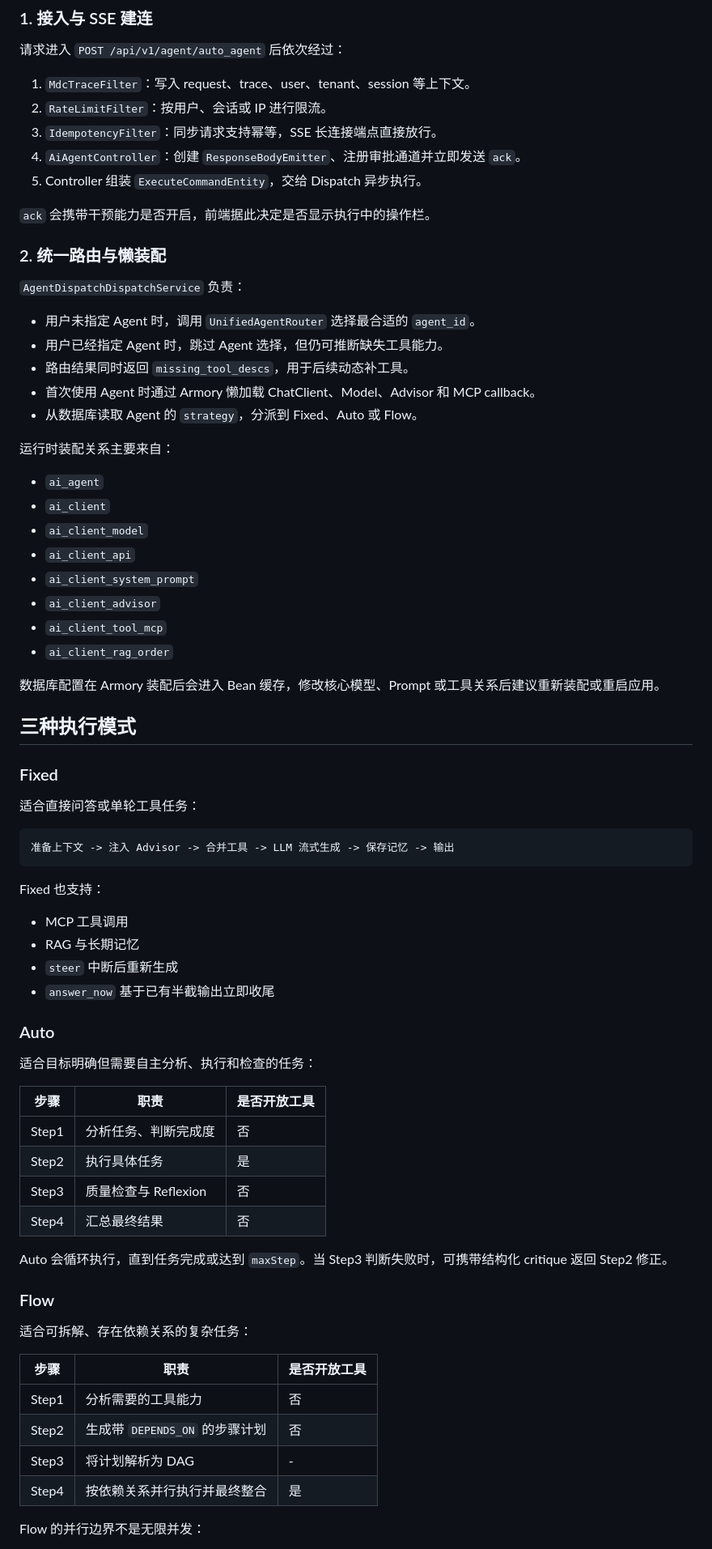
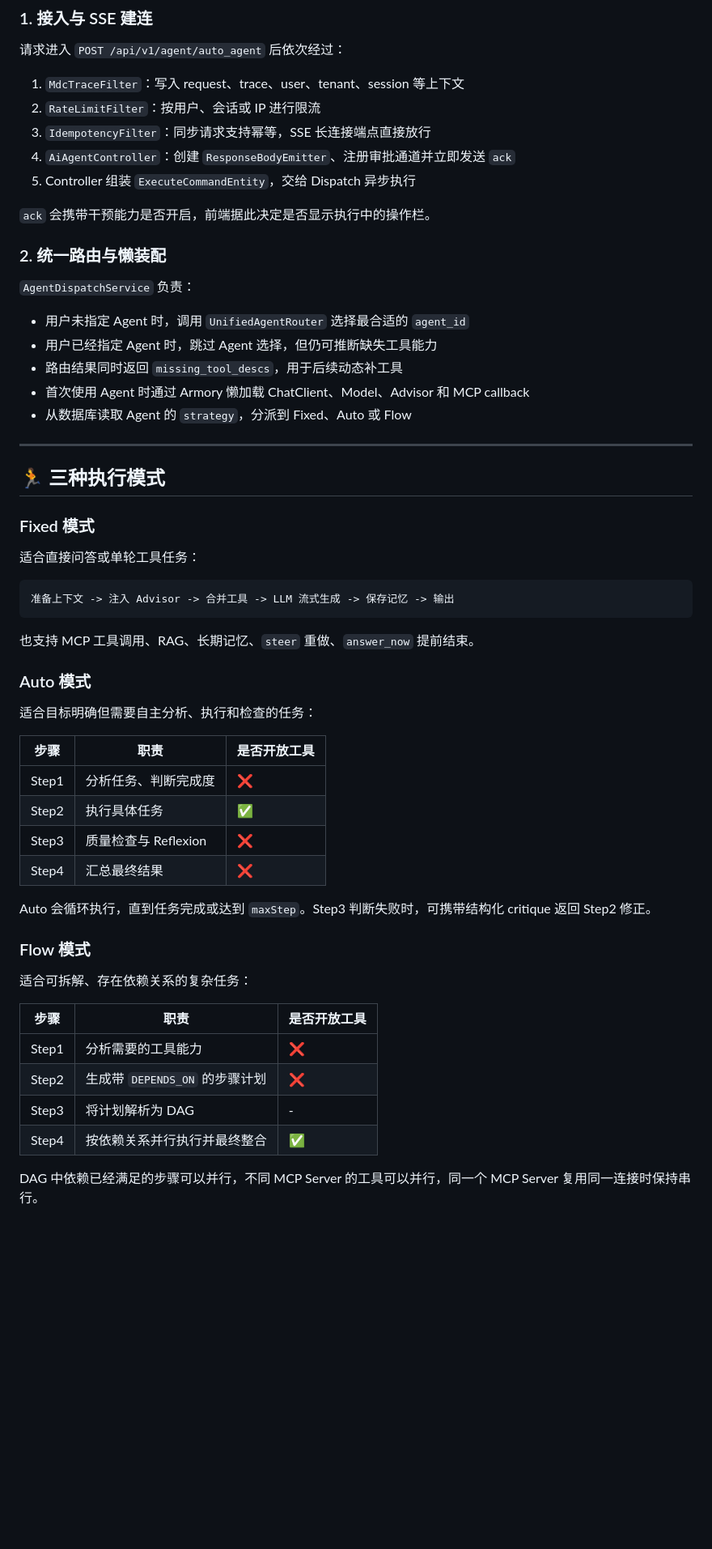
Before and after one commit to pengmoubuaixuexi/TAgent, a Markdown page: README.md, the part around one of its changes. Shown at 81% size. GitHub-like rendering; blank space fills up the shorter version.

Commit message:
Update Chinese README with language switcher and badges

````diff
--- a/README.md
+++ b/README.md
@@ -52,40 +77,29 @@ TAgent 是一个基于 Java 17、Spring Boot、Spring AI 和 DDD 分层构建的
 
 请求进入 `POST /api/v1/agent/auto_agent` 后依次经过：
 
-1. `MdcTraceFilter`：写入 request、trace、user、tenant、session 等上下文。
-2. `RateLimitFilter`：按用户、会话或 IP 进行限流。
-3. `IdempotencyFilter`：同步请求支持幂等，SSE 长连接端点直接放行。
-4. `AiAgentController`：创建 `ResponseBodyEmitter`、注册审批通道并立即发送 `ack`。
-5. Controller 组装 `ExecuteCommandEntity`，交给 Dispatch 异步执行。
+1. `MdcTraceFilter`：写入 request、trace、user、tenant、session 等上下文
+2. `RateLimitFilter`：按用户、会话或 IP 进行限流
+3. `IdempotencyFilter`：同步请求支持幂等，SSE 长连接端点直接放行
+4. `AiAgentController`：创建 `ResponseBodyEmitter`、注册审批通道并立即发送 `ack`
+5. Controller 组装 `ExecuteCommandEntity`，交给 Dispatch 异步执行
 
 `ack` 会携带干预能力是否开启，前端据此决定是否显示执行中的操作栏。
 
 ### 2. 统一路由与懒装配
 
-`AgentDispatchDispatchService` 负责：
+`AgentDispatchService` 负责：
 
-- 用户未指定 Agent 时，调用 `UnifiedAgentRouter` 选择最合适的 `agent_id`。
-- 用户已经指定 Agent 时，跳过 Agent 选择，但仍可推断缺失工具能力。
-- 路由结果同时返回 `missing_tool_descs`，用于后续动态补工具。
-- 首次使用 Agent 时通过 Armory 懒加载 ChatClient、Model、Advisor 和 MCP callback。
-- 从数据库读取 Agent 的 `strategy`，分派到 Fixed、Auto 或 Flow。
+- 用户未指定 Agent 时，调用 `UnifiedAgentRouter` 选择最合适的 `agent_id`
+- 用户已经指定 Agent 时，跳过 Agent 选择，但仍可推断缺失工具能力
+- 路由结果同时返回 `missing_tool_descs`，用于后续动态补工具
+- 首次使用 Agent 时通过 Armory 懒加载 ChatClient、Model、Advisor 和 MCP callback
+- 从数据库读取 Agent 的 `strategy`，分派到 Fixed、Auto 或 Flow
 
-运行时装配关系主要来自：
+---
 
-- `ai_agent`
-- `ai_client`
-- `ai_client_model`
-- `ai_client_api`
-- `ai_client_system_prompt`
-- `ai_client_advisor`
-- `ai_client_tool_mcp`
-- `ai_client_rag_order`
+## 🏃 三种执行模式
 
-数据库配置在 Armory 装配后会进入 Bean 缓存，修改核心模型、Prompt 或工具关系后建议重新装配或重启应用。
-
-## 三种执行模式
-
-### Fixed
+### Fixed 模式
 
 适合直接问答或单轮工具任务：
 
@@ -93,36 +107,31 @@ TAgent 是一个基于 Java 17、Spring Boot、Spring AI 和 DDD 分层构建的
 准备上下文 -> 注入 Advisor -> 合并工具 -> LLM 流式生成 -> 保存记忆 -> 输出
 ```
 
-Fixed 也支持：
+也支持 MCP 工具调用、RAG、长期记忆、`steer` 重做、`answer_now` 提前结束。
 
-- MCP 工具调用
-- RAG 与长期记忆
-- `steer` 中断后重新生成
-- `answer_now` 基于已有半截输出立即收尾
-
-### Auto
+### Auto 模式
 
 适合目标明确但需要自主分析、执行和检查的任务：
 
 | 步骤 | 职责 | 是否开放工具 |
 |---|---|---|
-| Step1 | 分析任务、判断完成度 | 否 |
-| Step2 | 执行具体任务 | 是 |
-| Step3 | 质量检查与 Reflexion | 否 |
-| Step4 | 汇总最终结果 | 否 |
+| Step1 | 分析任务、判断完成度 | ❌ |
+| Step2 | 执行具体任务 | ✅ |
+| Step3 | 质量检查与 Reflexion | ❌ |
+| Step4 | 汇总最终结果 | ❌ |
 
-Auto 会循环执行，直到任务完成或达到 `maxStep`。当 Step3 判断失败时，可携带结构化 critique 返回 Step2 修正。
+Auto 会循环执行，直到任务完成或达到 `maxStep`。Step3 判断失败时，可携带结构化 critique 返回 Step2 修正。
 
-### Flow
+### Flow 模式
 
 适合可拆解、存在依赖关系的复杂任务：
 
 | 步骤 | 职责 | 是否开放工具 |
 |---|---|---|
-| Step1 | 分析需要的工具能力 | 否 |
-| Step2 | 生成带 `DEPENDS_ON` 的步骤计划 | 否 |
+| Step1 | 分析需要的工具能力 | ❌ |
+| Step2 | 生成带 `DEPENDS_ON` 的步骤计划 | ❌ |
 | Step3 | 将计划解析为 DAG | - |
-| Step4 | 按依赖关系并行执行并最终整合 | 是 |
+| Step4 | 按依赖关系并行执行并最终整合 | ✅ |
 
-Flow 的并行边界不是无限并发：
+DAG 中依赖已经满足的步骤可以并行，不同 MCP Server 的工具可以并行，同一个 MCP Server 复用同一连接时保持串行。
 
````
Also changed, not shown: other parts of README.md (+159 -186 lines).
